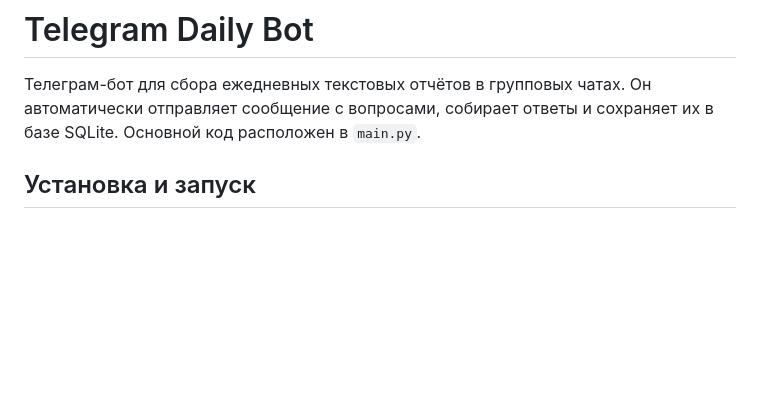
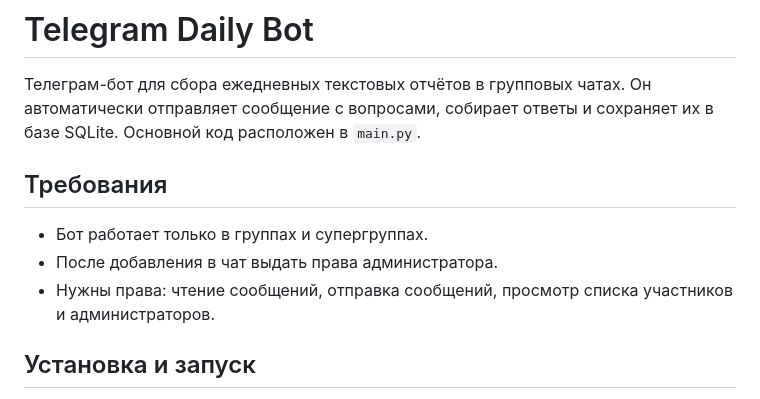
Before and after one commit to Fessan/tg-daily-bot-, a Markdown page: README.md, the part around the change. GitHub-like rendering; blank space fills up the shorter version.

```diff
--- a/README.md
+++ b/README.md
@@ -3,6 +3,13 @@
 Телеграм-бот для сбора ежедневных текстовых отчётов в групповых чатах. Он автоматически
 отправляет сообщение с вопросами, собирает ответы и сохраняет их в базе SQLite. Основной
 код расположен в `main.py`.
+
+## Требования
+
+- Бот работает только в группах и супергруппах.
+- После добавления в чат выдать права администратора.
+- Нужны права: чтение сообщений, отправка сообщений, просмотр списка участников и администраторов.
+
 
 
 ## Установка и запуск
```
